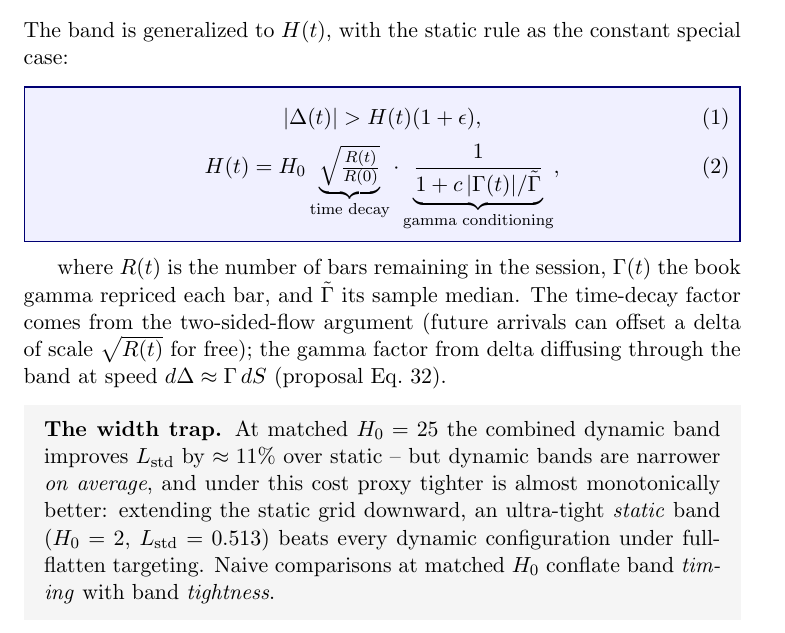
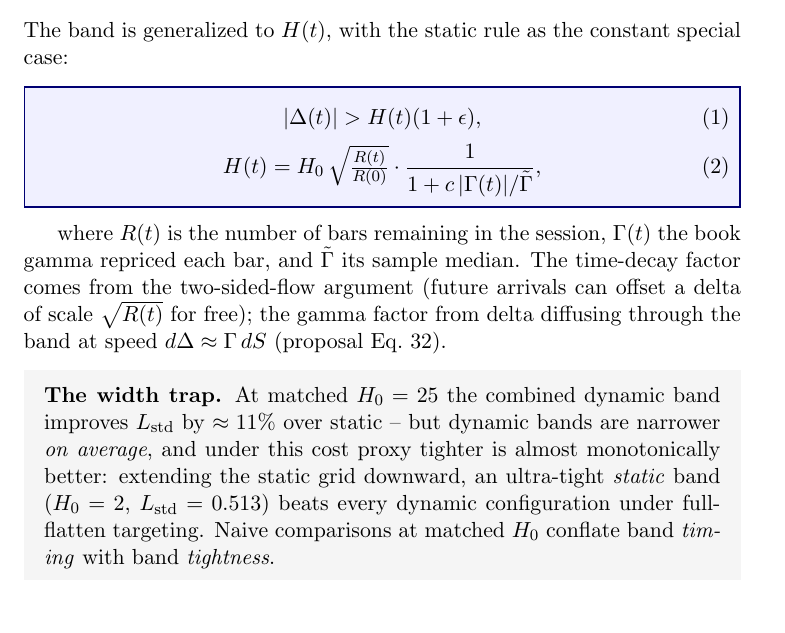
Before and after one commit to LJPxx084/JPM_Optimal_Intraday_Delta_Hedging_Strategy, a LaTeX document (docs/results_and_improvements.tex): part of page 2 of 5, cut so that both start at the same text, the shorter picture padded with empty space. Compiled offline with pdfLaTeX.

Commit message:
Drop underbraces in H(t) equation to fix overfull box
Co-Authored-By: Claude Fable 5 <noreply@anthropic.com>

```diff
--- a/docs/results_and_improvements.tex
+++ b/docs/results_and_improvements.tex
@@ -82,8 +82,8 @@ The band is generalized to $H(t)$, with the static rule as the constant special
 \lvert \Delta(t) \rvert > H(t)(1+\epsilon),
 \end{equation}
 \begin{equation}
-H(t) = H_0 \underbrace{\sqrt{\tfrac{R(t)}{R(0)}}}_{\text{time decay}}
-\cdot \underbrace{\frac{1}{1 + c\,\lvert\Gamma(t)\rvert/\tilde{\Gamma}}}_{\text{gamma conditioning}},
+H(t) = H_0 \,\sqrt{\tfrac{R(t)}{R(0)}}
+\cdot \frac{1}{1 + c\,\lvert\Gamma(t)\rvert/\tilde{\Gamma}},
 \end{equation}
 \end{eqbox}
 
```
